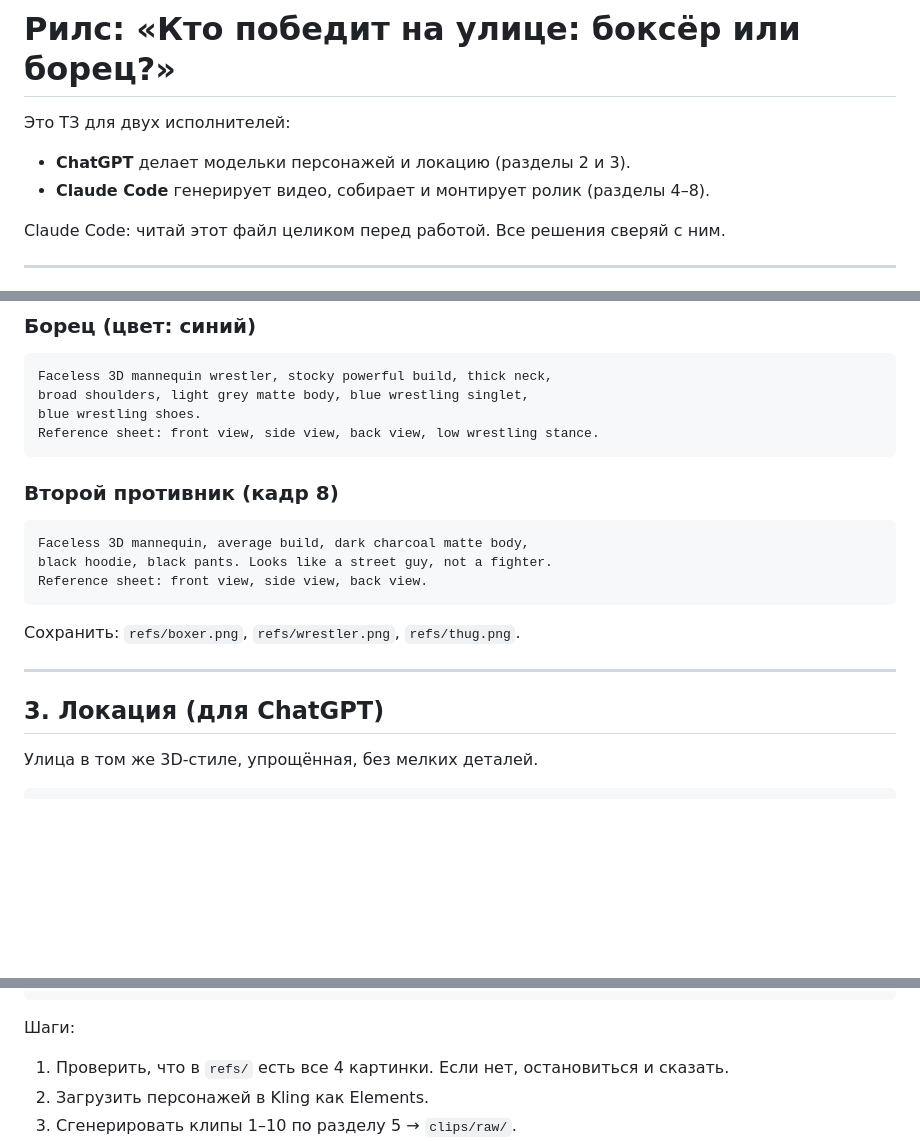
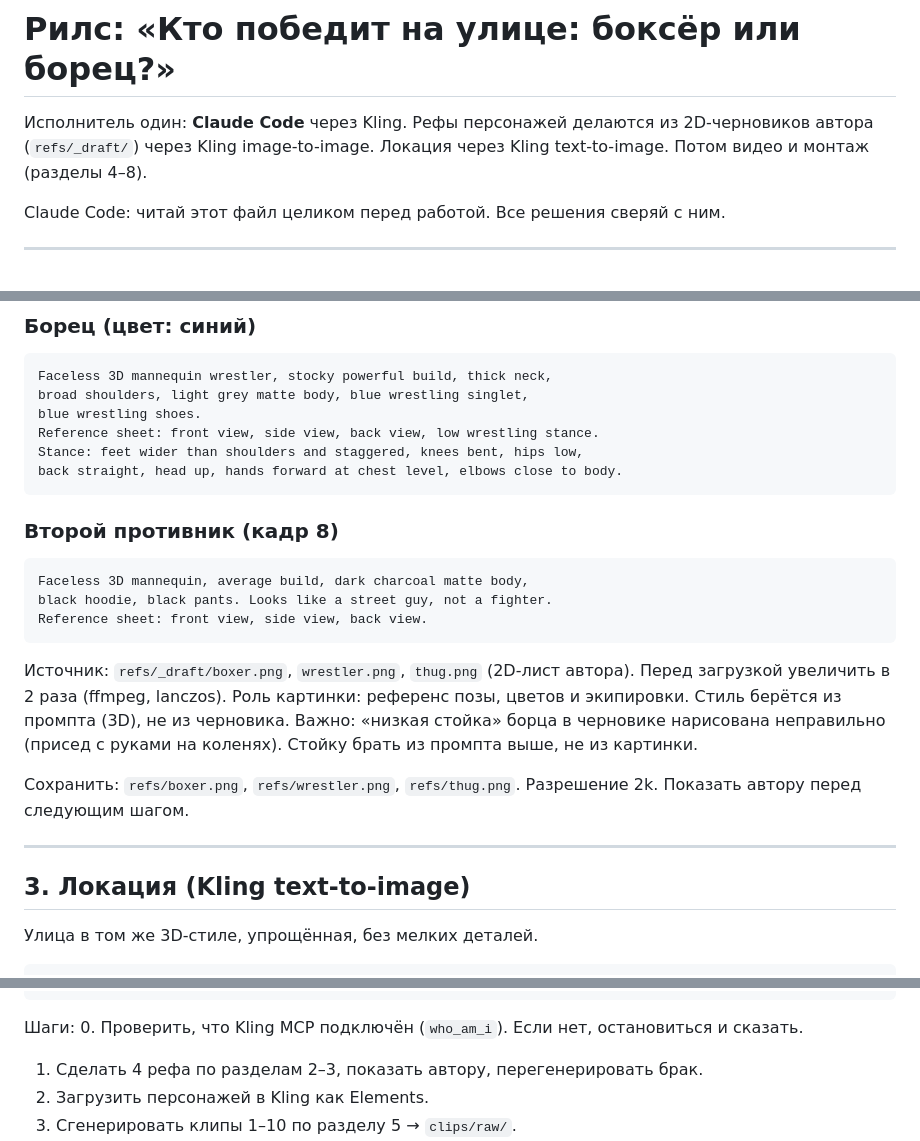
Before and after one commit to zoneee133-ops/zoneee133-ops.github.io, a Markdown page: reels/boxer-vs-wrestler/BRIEF.md, 3 parts joined by grey strips. GitHub-like rendering; blank space fills up the shorter version.

````diff
--- a/reels/boxer-vs-wrestler/BRIEF.md
+++ b/reels/boxer-vs-wrestler/BRIEF.md
@@ -1,8 +1,8 @@
 # Рилс: «Кто победит на улице: боксёр или борец?»
 
-Это ТЗ для двух исполнителей:
-- **ChatGPT** делает модельки персонажей и локацию (разделы 2 и 3).
-- **Claude Code** генерирует видео, собирает и монтирует ролик (разделы 4–8).
+Исполнитель один: **Claude Code** через Kling.
+Рефы персонажей делаются из 2D-черновиков автора (`refs/_draft/`) через Kling image-to-image.
+Локация через Kling text-to-image. Потом видео и монтаж (разделы 4–8).
 
 Claude Code: читай этот файл целиком перед работой. Все решения сверяй с ним.
 
@@ -53,6 +53,8 @@ Faceless 3D mannequin wrestler, stocky powerful build, thick neck,
 broad shoulders, light grey matte body, blue wrestling singlet,
 blue wrestling shoes.
 Reference sheet: front view, side view, back view, low wrestling stance.
+Stance: feet wider than shoulders and staggered, knees bent, hips low,
+back straight, head up, hands forward at chest level, elbows close to body.
 ```
 
 ### Второй противник (кадр 8)
@@ -62,11 +64,18 @@ black hoodie, black pants. Looks like a street guy, not a fighter.
 Reference sheet: front view, side view, back view.
 ```
 
-Сохранить: `refs/boxer.png`, `refs/wrestler.png`, `refs/thug.png`.
+Источник: `refs/_draft/boxer.png`, `wrestler.png`, `thug.png` (2D-лист автора).
+Перед загрузкой увеличить в 2 раза (ffmpeg, lanczos). Роль картинки: референс позы,
+цветов и экипировки. Стиль берётся из промпта (3D), не из черновика.
+Важно: «низкая стойка» борца в черновике нарисована неправильно (присед с руками
+на коленях). Стойку брать из промпта выше, не из картинки.
+
+Сохранить: `refs/boxer.png`, `refs/wrestler.png`, `refs/thug.png`. Разрешение 2k.
+Показать автору перед следующим шагом.
 
 ---
 
-## 3. Локация (для ChatGPT)
+## 3. Локация (Kling text-to-image)
 
 Улица в том же 3D-стиле, упрощённая, без мелких деталей.
 ```
@@ -177,7 +186,8 @@ project/
 ```
 
 Шаги:
-1. Проверить, что в `refs/` есть все 4 картинки. Если нет, остановиться и сказать.
+0. Проверить, что Kling MCP подключён (`who_am_i`). Если нет, остановиться и сказать.
+1. Сделать 4 рефа по разделам 2–3, показать автору, перегенерировать брак.
 2. Загрузить персонажей в Kling как Elements.
 3. Сгенерировать клипы 1–10 по разделу 5 → `clips/raw/`.
 4. Показать мне все клипы. Я отбираю, брак перегенерировать.
````
Also changed, not shown: other parts of reels/boxer-vs-wrestler/BRIEF.md (+1 -1 lines), reels/boxer-vs-wrestler/NEXT_SESSION.md (added, +30 -0 lines).
